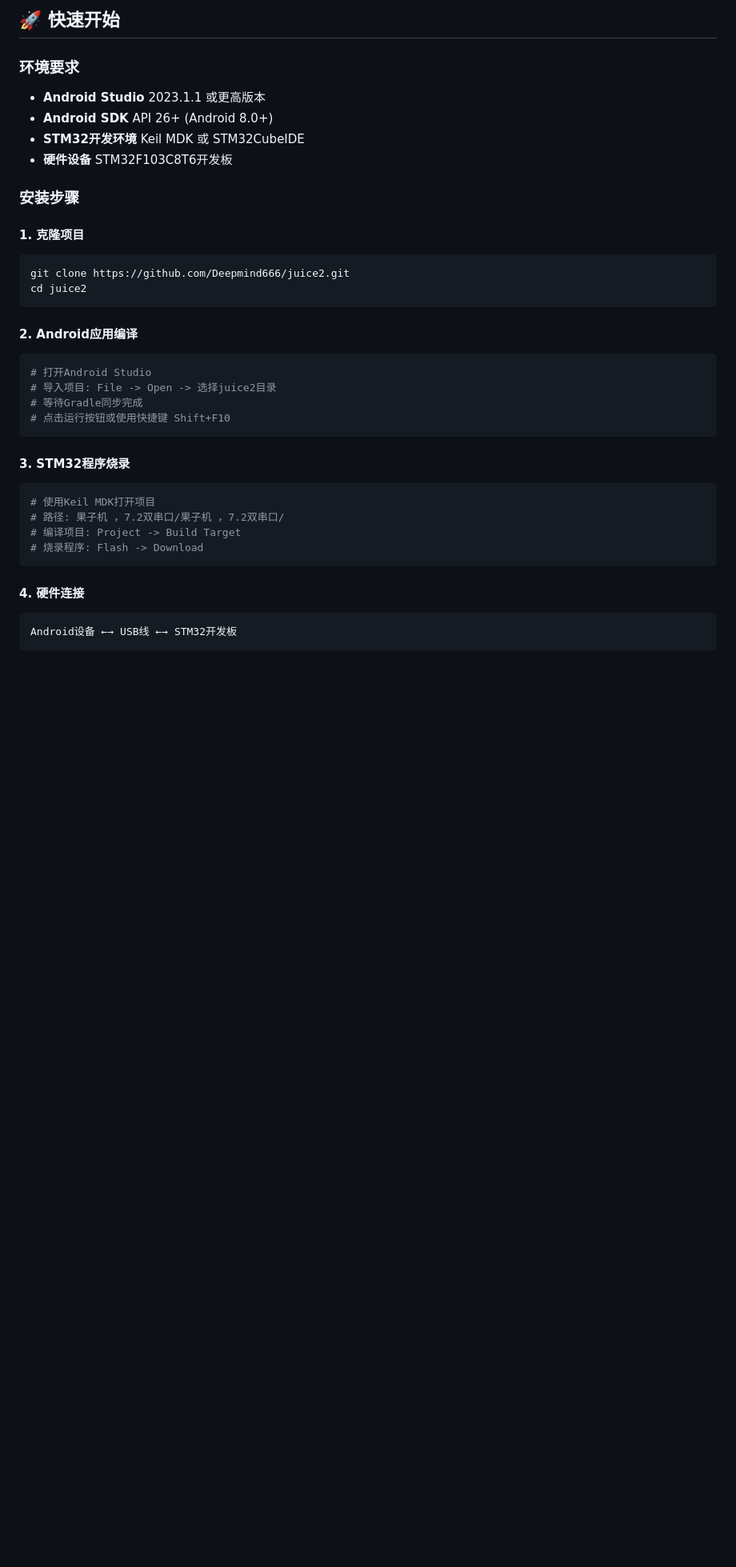
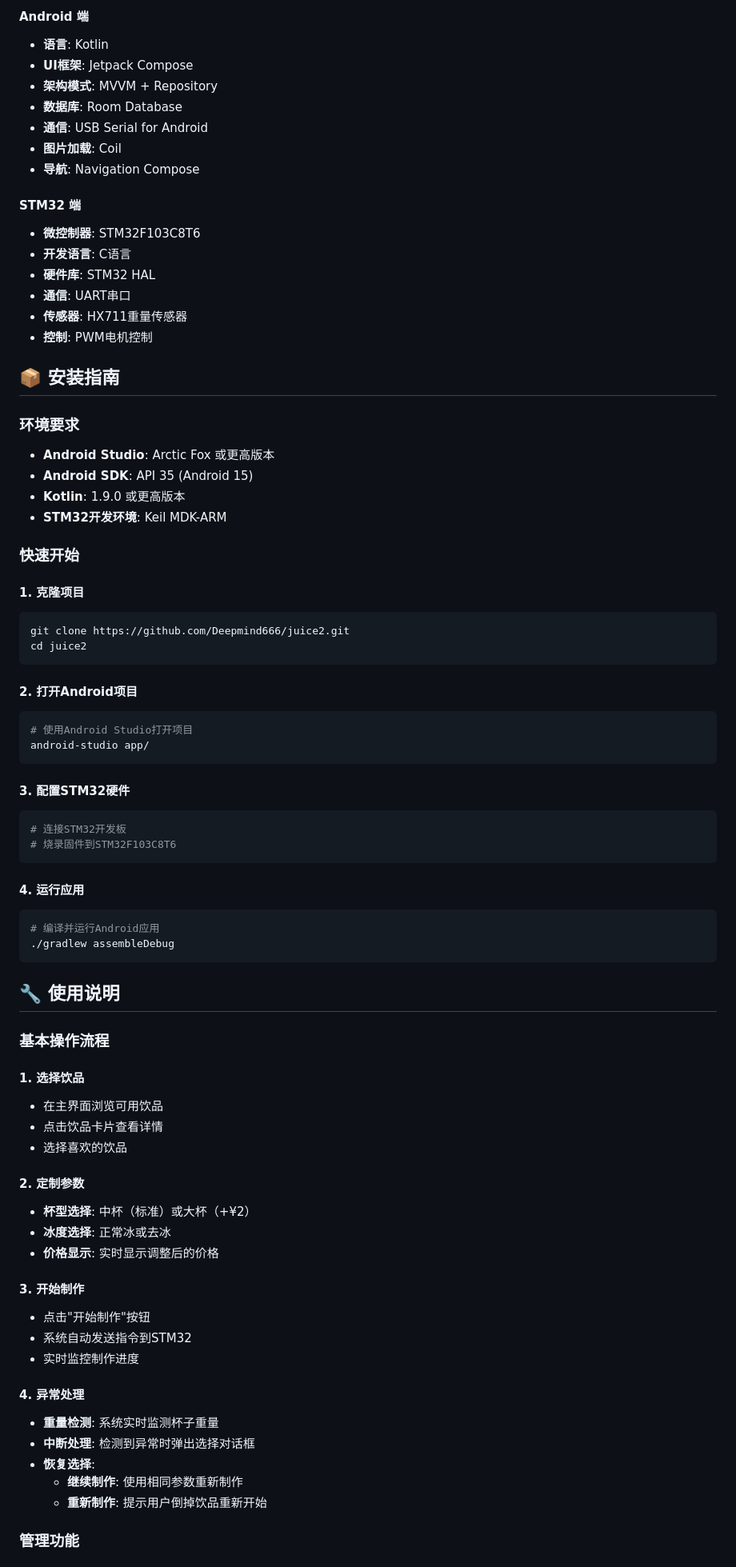
Before and after one commit to Deepmind666/fatigue_detect_APP, a Markdown page: README.md, the part around the change printed below. Shown: that part at 80% size. Drawn GitHub-style; blank space fills up the shorter version.

````diff
--- a/README.md
+++ b/README.md
@@ -72,13 +72,30 @@
 
-## 🚀 快速开始
+#### Android 端
+- **语言**: Kotlin
+- **UI框架**: Jetpack Compose
+- **架构模式**: MVVM + Repository
+- **数据库**: Room Database
+- **通信**: USB Serial for Android
+- **图片加载**: Coil
+- **导航**: Navigation Compose
+
+#### STM32 端
+- **微控制器**: STM32F103C8T6
+- **开发语言**: C语言
+- **硬件库**: STM32 HAL
+- **通信**: UART串口
+- **传感器**: HX711重量传感器
+- **控制**: PWM电机控制
+
+## 📦 安装指南
 
 ### 环境要求
-- **Android Studio** 2023.1.1 或更高版本
-- **Android SDK** API 26+ (Android 8.0+)
-- **STM32开发环境** Keil MDK 或 STM32CubeIDE
-- **硬件设备** STM32F103C8T6开发板
+- **Android Studio**: Arctic Fox 或更高版本
+- **Android SDK**: API 35 (Android 15)
+- **Kotlin**: 1.9.0 或更高版本
+- **STM32开发环境**: Keil MDK-ARM
 
-### 安装步骤
+### 快速开始
 
 #### 1. 克隆项目
 ```bash
@@ -86,23 +103,49 @@ git clone https://github.com/Deepmind666/juice2.git
 cd juice2
 ```
 
-#### 2. Android应用编译
+#### 2. 打开Android项目
 ```bash
-# 打开Android Studio
-# 导入项目: File -> Open -> 选择juice2目录
-# 等待Gradle同步完成
-# 点击运行按钮或使用快捷键 Shift+F10
+# 使用Android Studio打开项目
+android-studio app/
 ```
 
-#### 3. STM32程序烧录
+#### 3. 配置STM32硬件
 ```bash
-# 使用Keil MDK打开项目
-# 路径: 果子机 ，7.2双串口/果子机 ，7.2双串口/
-# 编译项目: Project -> Build Target
-# 烧录程序: Flash -> Download
+# 连接STM32开发板
+# 烧录固件到STM32F103C8T6
 ```
 
-#### 4. 硬件连接
+#### 4. 运行应用
+```bash
+# 编译并运行Android应用
+./gradlew assembleDebug
 ```
-Android设备 ←→ USB线 ←→ STM32开发板
-```
+
+## 🔧 使用说明
+
+### 基本操作流程
+
+#### 1. 选择饮品
+- 在主界面浏览可用饮品
+- 点击饮品卡片查看详情
+- 选择喜欢的饮品
+
+#### 2. 定制参数
+- **杯型选择**: 中杯（标准）或大杯（+¥2）
+- **冰度选择**: 正常冰或去冰
+- **价格显示**: 实时显示调整后的价格
+
+#### 3. 开始制作
+- 点击"开始制作"按钮
+- 系统自动发送指令到STM32
+- 实时监控制作进度
+
+#### 4. 异常处理
+- **重量检测**: 系统实时监测杯子重量
+- **中断处理**: 检测到异常时弹出选择对话框
+- **恢复选择**:
+  - **继续制作**: 使用相同参数重新制作
+  - **重新制作**: 提示用户倒掉饮品重新开始
+
+### 管理功能
+
````
Also changed, not shown: other parts of README.md (+163 -133 lines).
